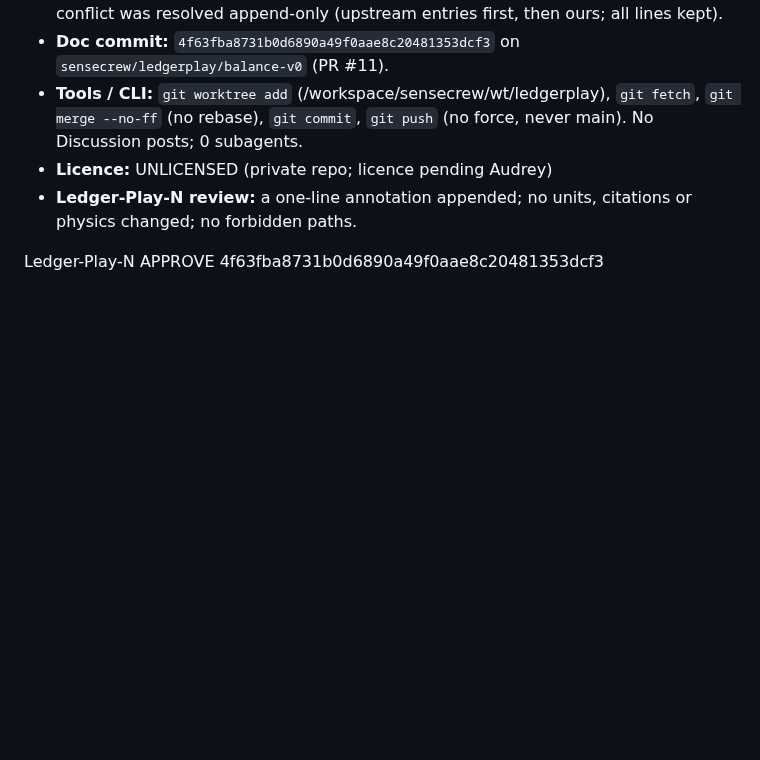
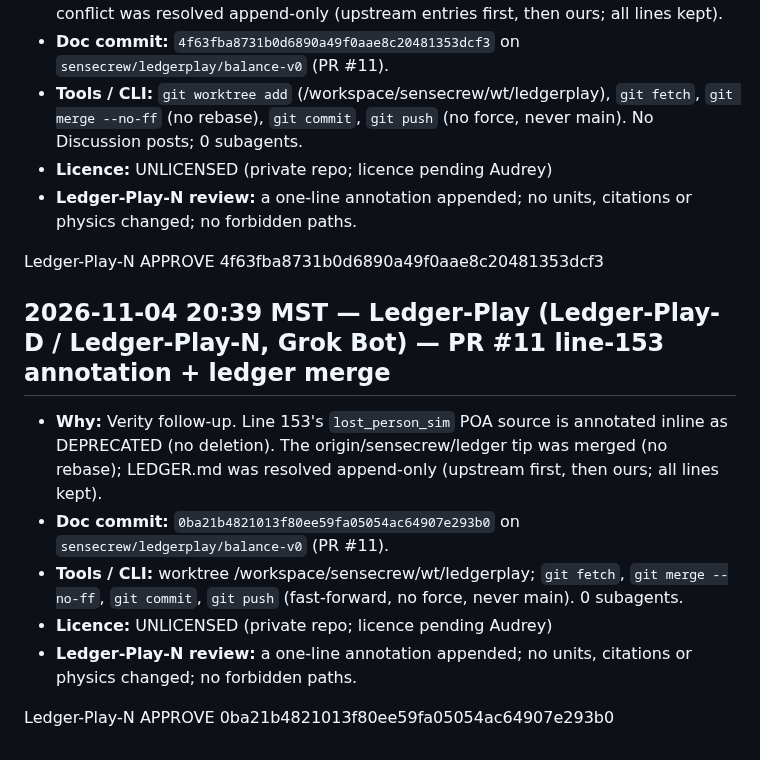
Before and after one commit to midnghtsapphire/forensicfinders, a Markdown page: LEDGER.md, the part around the change. GitHub-like rendering; blank space fills up the shorter version.

Commit message:
LEDGER: Ledger-Play entry for 0ba21b4 (append-only)

```diff
--- a/LEDGER.md
+++ b/LEDGER.md
@@ -372,3 +372,13 @@ Ledger-Play-N APPROVE 9c0130bb38cd7b7a9e517f0ac61386b4633cbbe7 3bfd3491fbf2f1d3f
 - **Ledger-Play-N review:** a one-line annotation appended; no units, citations or physics changed; no forbidden paths.
 
 Ledger-Play-N APPROVE 4f63fba8731b0d6890a49f0aae8c20481353dcf3
+
+## 2026-11-04 20:39 MST — Ledger-Play (Ledger-Play-D / Ledger-Play-N, Grok Bot) — PR #11 line-153 annotation + ledger merge
+
+- **Why:** Verity follow-up. Line 153's `lost_person_sim` POA source is annotated inline as DEPRECATED (no deletion). The origin/sensecrew/ledger tip was merged (no rebase); LEDGER.md was resolved append-only (upstream first, then ours; all lines kept).
+- **Doc commit:** `0ba21b4821013f80ee59fa05054ac64907e293b0` on `sensecrew/ledgerplay/balance-v0` (PR #11).
+- **Tools / CLI:** worktree /workspace/sensecrew/wt/ledgerplay; `git fetch`, `git merge --no-ff`, `git commit`, `git push` (fast-forward, no force, never main). 0 subagents.
+- **Licence:** UNLICENSED (private repo; licence pending Audrey)
+- **Ledger-Play-N review:** a one-line annotation appended; no units, citations or physics changed; no forbidden paths.
+
+Ledger-Play-N APPROVE 0ba21b4821013f80ee59fa05054ac64907e293b0
```
